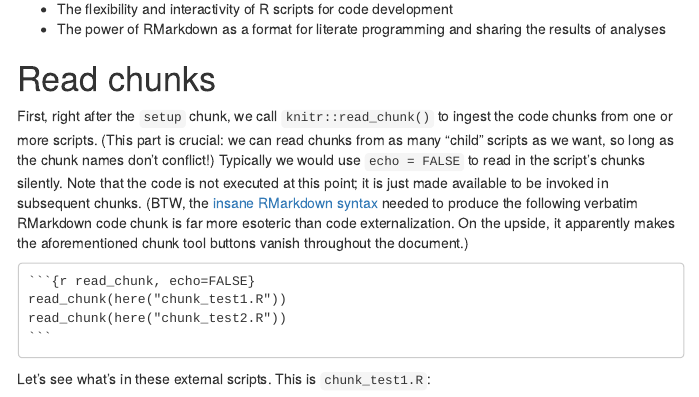
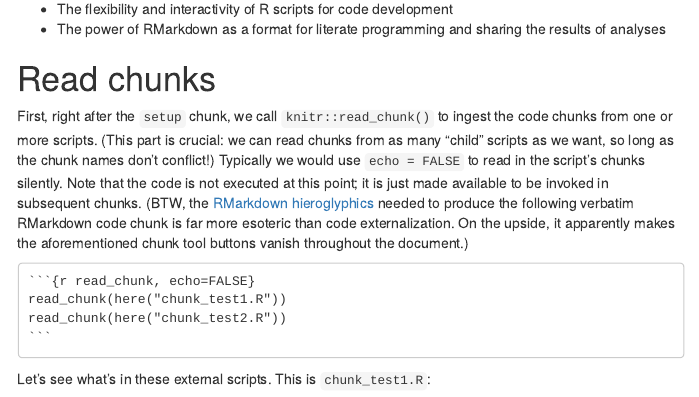
Before and after one commit to ebuhle/chunklet, an R Markdown document (chunk_test.Rmd): the page in a window 1100 px wide, from 470 px down. The pictures show the output file chunk_test.html that the author committed with the source, opened offline; menus at the side of the page are left out.

Commit message:
This is getting a bit silly

`````diff
--- a/chunk_test.Rmd
+++ b/chunk_test.Rmd
@@ -29,7 +29,7 @@ The "externalization" strategy shown here offers the best of both worlds:
 
 # Read chunks
 
-First, right after the `setup` chunk, we call `knitr::read_chunk()` to ingest the code chunks from one or more scripts. (This part is crucial: we can read chunks from as many "child" scripts as we want, so long as the chunk names don't conflict!) Typically we would use `echo = FALSE` to read in the script's chunks silently. Note that the code is not executed at this point; it is just made available to be invoked in subsequent chunks. (BTW, the [insane RMarkdown syntax](https://yihui.org/en/2017/11/knitr-verbatim-code-chunk/) needed to produce the following verbatim RMarkdown code chunk is far more esoteric than code externalization. On the upside, it apparently makes the aforementioned chunk tool buttons vanish throughout the document.)
+First, right after the `setup` chunk, we call `knitr::read_chunk()` to ingest the code chunks from one or more scripts. (This part is crucial: we can read chunks from as many "child" scripts as we want, so long as the chunk names don't conflict!) Typically we would use `echo = FALSE` to read in the script's chunks silently. Note that the code is not executed at this point; it is just made available to be invoked in subsequent chunks. (BTW, the [RMarkdown hieroglyphics](https://yihui.org/en/2017/11/knitr-verbatim-code-chunk/) needed to produce the following verbatim RMarkdown code chunk is far more esoteric than code externalization. On the upside, it apparently makes the aforementioned chunk tool buttons vanish throughout the document.)
 
 ````
 `r ''````{r read_chunk, echo=FALSE}
`````
Also changed, not shown: chunk_test.html, chunk_test.md, chunk_test_files/figure-gfm/needs_external_input2-1.png, chunk_test_files/figure-gfm/plot_xy-1.png.
